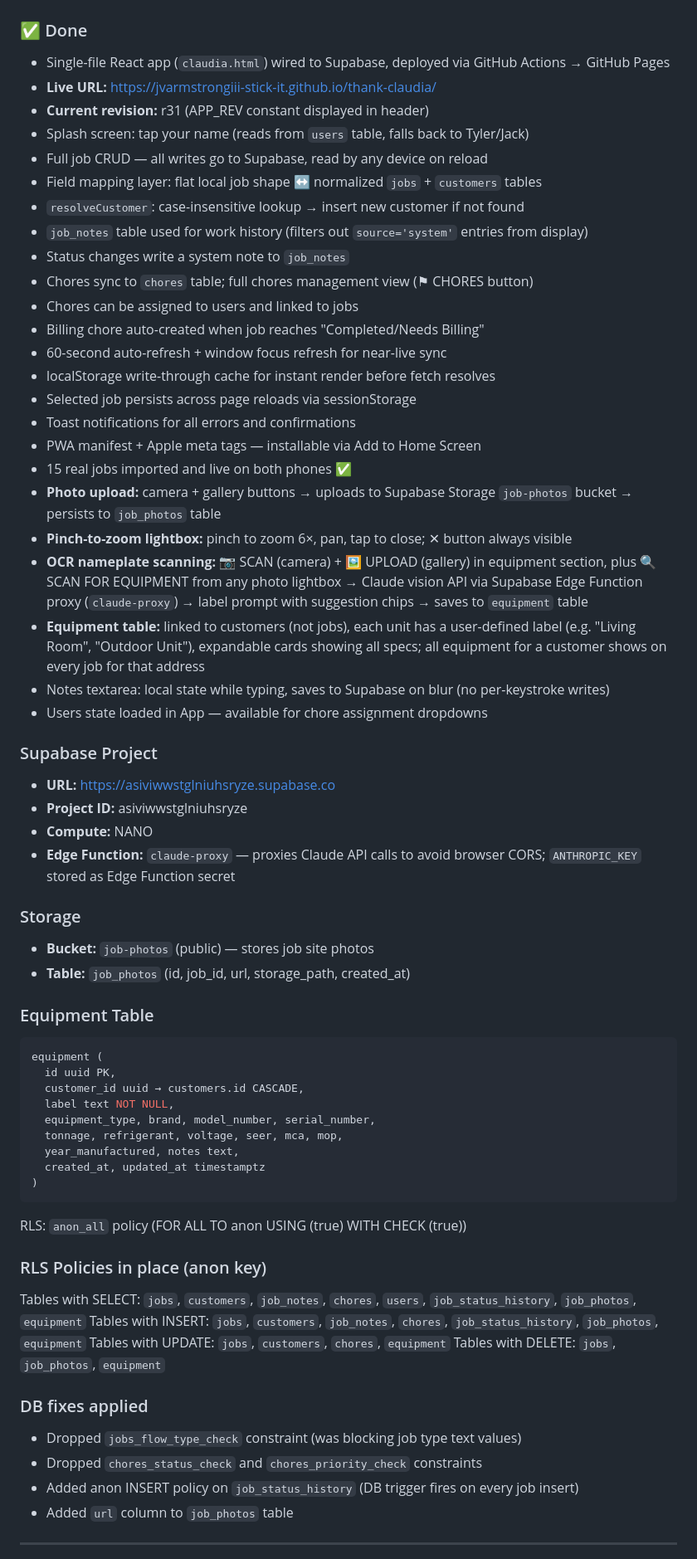
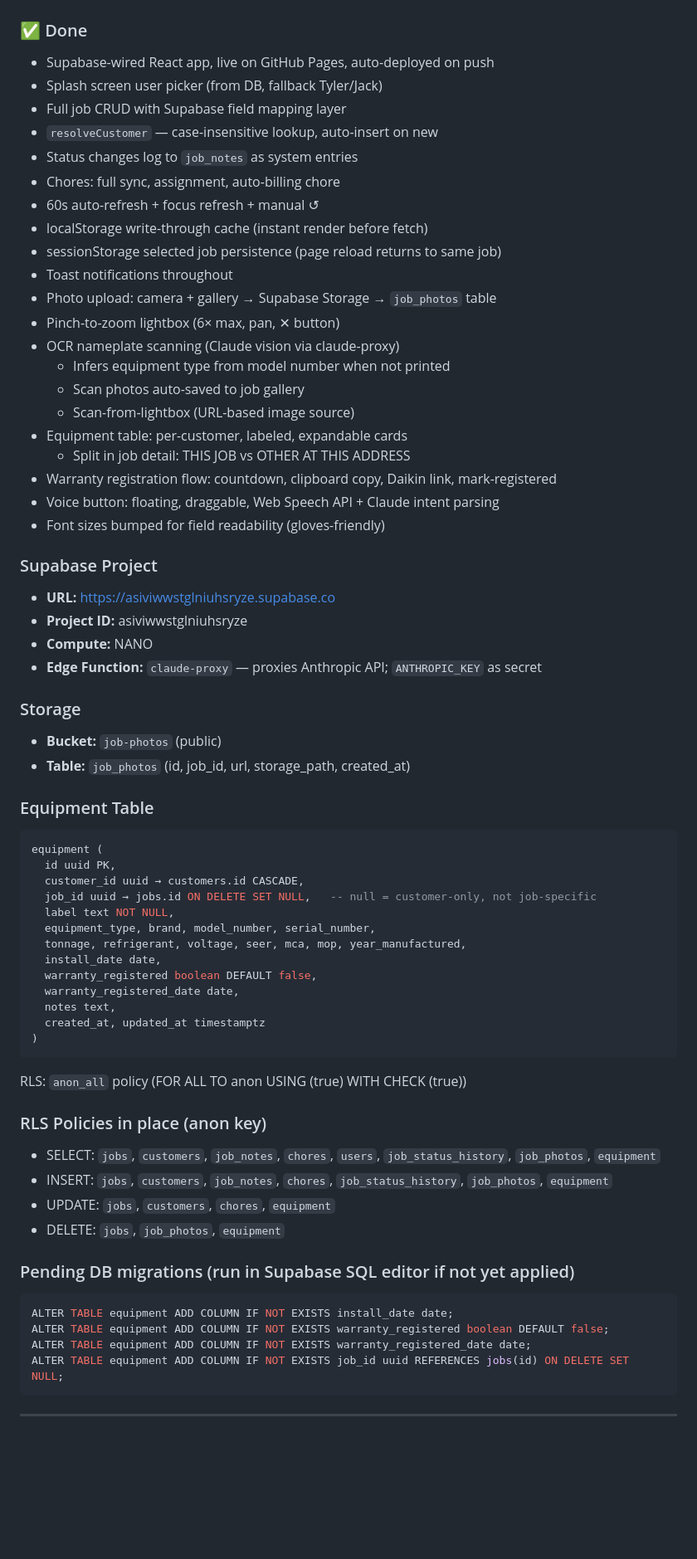
Before and after one commit to jvarmstrongiii-stick-it/thank-claudia, a Markdown page: PROJECT_SPEC.md, the part around one of its changes. Shown at 83% size. Drawn GitHub-style; blank space fills up the shorter version.

````diff
--- a/PROJECT_SPEC.md
+++ b/PROJECT_SPEC.md
@@ -186,38 +146,35 @@ Zero build step — works offline, deployed by downloading one file. Tyler and J
 
 ### ✅ Done
-- Single-file React app (`claudia.html`) wired to Supabase, deployed via GitHub Actions → GitHub Pages
-- **Live URL:** https://jvarmstrongiii-stick-it.github.io/thank-claudia/
-- **Current revision:** r31 (APP_REV constant displayed in header)
-- Splash screen: tap your name (reads from `users` table, falls back to Tyler/Jack)
-- Full job CRUD — all writes go to Supabase, read by any device on reload
-- Field mapping layer: flat local job shape ↔ normalized `jobs` + `customers` tables
-- `resolveCustomer`: case-insensitive lookup → insert new customer if not found
-- `job_notes` table used for work history (filters out `source='system'` entries from display)
-- Status changes write a system note to `job_notes`
-- Chores sync to `chores` table; full chores management view (⚑ CHORES button)
-- Chores can be assigned to users and linked to jobs
-- Billing chore auto-created when job reaches "Completed/Needs Billing"
-- 60-second auto-refresh + window focus refresh for near-live sync
-- localStorage write-through cache for instant render before fetch resolves
-- Selected job persists across page reloads via sessionStorage
-- Toast notifications for all errors and confirmations
-- PWA manifest + Apple meta tags — installable via Add to Home Screen
-- 15 real jobs imported and live on both phones ✅
-- **Photo upload:** camera + gallery buttons → uploads to Supabase Storage `job-photos` bucket → persists to `job_photos` table
-- **Pinch-to-zoom lightbox:** pinch to zoom 6×, pan, tap to close; ✕ button always visible
-- **OCR nameplate scanning:** 📷 SCAN (camera) + 🖼 UPLOAD (gallery) in equipment section, plus 🔍 SCAN FOR EQUIPMENT from any photo lightbox → Claude vision API via Supabase Edge Function proxy (`claude-proxy`) → label prompt with suggestion chips → saves to `equipment` table
-- **Equipment table:** linked to customers (not jobs), each unit has a user-defined label (e.g. "Living Room", "Outdoor Unit"), expandable cards showing all specs; all equipment for a customer shows on every job for that address
-- Notes textarea: local state while typing, saves to Supabase on blur (no per-keystroke writes)
-- Users state loaded in App — available for chore assignment dropdowns
+- Supabase-wired React app, live on GitHub Pages, auto-deployed on push
+- Splash screen user picker (from DB, fallback Tyler/Jack)
+- Full job CRUD with Supabase field mapping layer
+- `resolveCustomer` — case-insensitive lookup, auto-insert on new
+- Status changes log to `job_notes` as system entries
+- Chores: full sync, assignment, auto-billing chore
+- 60s auto-refresh + focus refresh + manual ↺
+- localStorage write-through cache (instant render before fetch)
+- sessionStorage selected job persistence (page reload returns to same job)
+- Toast notifications throughout
+- Photo upload: camera + gallery → Supabase Storage → `job_photos` table
+- Pinch-to-zoom lightbox (6× max, pan, ✕ button)
+- OCR nameplate scanning (Claude vision via claude-proxy)
+  - Infers equipment type from model number when not printed
+  - Scan photos auto-saved to job gallery
+  - Scan-from-lightbox (URL-based image source)
+- Equipment table: per-customer, labeled, expandable cards
+  - Split in job detail: THIS JOB vs OTHER AT THIS ADDRESS
+- Warranty registration flow: countdown, clipboard copy, Daikin link, mark-registered
+- Voice button: floating, draggable, Web Speech API + Claude intent parsing
+- Font sizes bumped for field readability (gloves-friendly)
 
 ### Supabase Project
 - **URL:** https://asiviwwstglniuhsryze.supabase.co
 - **Project ID:** asiviwwstglniuhsryze
 - **Compute:** NANO
-- **Edge Function:** `claude-proxy` — proxies Claude API calls to avoid browser CORS; `ANTHROPIC_KEY` stored as Edge Function secret
+- **Edge Function:** `claude-proxy` — proxies Anthropic API; `ANTHROPIC_KEY` as secret
 
 ### Storage
-- **Bucket:** `job-photos` (public) — stores job site photos
+- **Bucket:** `job-photos` (public)
 - **Table:** `job_photos` (id, job_id, url, storage_path, created_at)
 
 ### Equipment Table
@@ -225,26 +182,32 @@ Zero build step — works offline, deployed by downloading one file. Tyler and J
 equipment (
   id uuid PK,
   customer_id uuid → customers.id CASCADE,
+  job_id uuid → jobs.id ON DELETE SET NULL,   -- null = customer-only, not job-specific
   label text NOT NULL,
   equipment_type, brand, model_number, serial_number,
-  tonnage, refrigerant, voltage, seer, mca, mop,
-  year_manufactured, notes text,
+  tonnage, refrigerant, voltage, seer, mca, mop, year_manufactured,
+  install_date date,
+  warranty_registered boolean DEFAULT false,
+  warranty_registered_date date,
+  notes text,
   created_at, updated_at timestamptz
 )
 ```
 RLS: `anon_all` policy (FOR ALL TO anon USING (true) WITH CHECK (true))
 
 ### RLS Policies in place (anon key)
-Tables with SELECT: `jobs`, `customers`, `job_notes`, `chores`, `users`, `job_status_history`, `job_photos`, `equipment`
-Tables with INSERT: `jobs`, `customers`, `job_notes`, `chores`, `job_status_history`, `job_photos`, `equipment`
-Tables with UPDATE: `jobs`, `customers`, `chores`, `equipment`
-Tables with DELETE: `jobs`, `job_photos`, `equipment`
+- SELECT: `jobs`, `customers`, `job_notes`, `chores`, `users`, `job_status_history`, `job_photos`, `equipment`
+- INSERT: `jobs`, `customers`, `job_notes`, `chores`, `job_status_history`, `job_photos`, `equipment`
+- UPDATE: `jobs`, `customers`, `chores`, `equipment`
+- DELETE: `jobs`, `job_photos`, `equipment`
 
-### DB fixes applied
-- Dropped `jobs_flow_type_check` constraint (was blocking job type text values)
-- Dropped `chores_status_check` and `chores_priority_check` constraints
-- Added anon INSERT policy on `job_status_history` (DB trigger fires on every job insert)
-- Added `url` column to `job_photos` table
+### Pending DB migrations (run in Supabase SQL editor if not yet applied)
+```sql
+ALTER TABLE equipment ADD COLUMN IF NOT EXISTS install_date date;
+ALTER TABLE equipment ADD COLUMN IF NOT EXISTS warranty_registered boolean DEFAULT false;
+ALTER TABLE equipment ADD COLUMN IF NOT EXISTS warranty_registered_date date;
+ALTER TABLE equipment ADD COLUMN IF NOT EXISTS job_id uuid REFERENCES jobs(id) ON DELETE SET NULL;
+```
 
 ---
 
````
Also changed, not shown: other parts of PROJECT_SPEC.md (+99 -136 lines).
